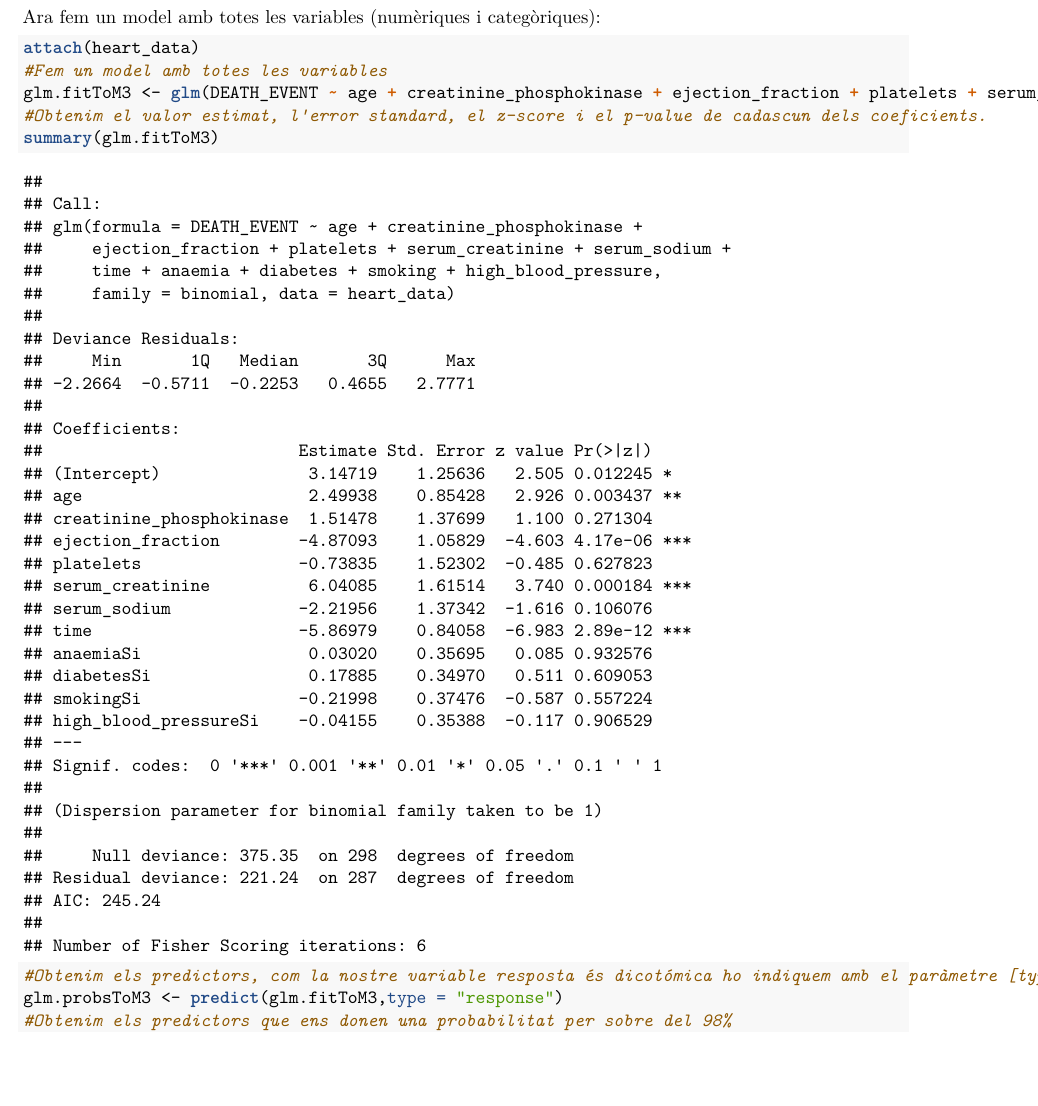
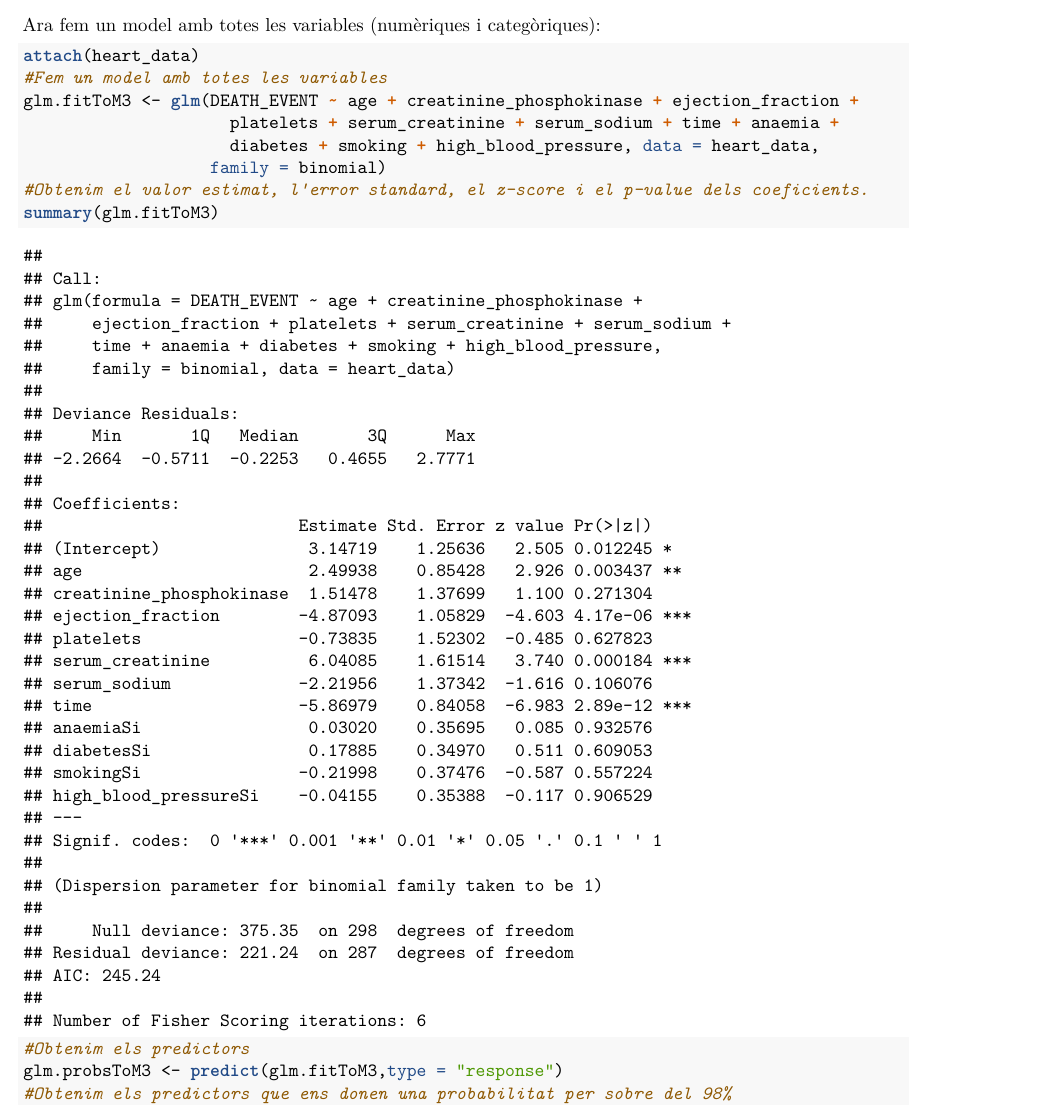
Before and after one commit to polmoya/practica2, an R Markdown document (practica2.Rmd): part of page 52 of 56, cut so that both start at the same text, the shorter picture padded with empty space. The pictures show the output file practica2.pdf that the author committed with the source.

Commit message:
practica2 final

```diff
--- a/practica2.Rmd
+++ b/practica2.Rmd
@@ -1095,10 +1097,13 @@ Ara fem un model amb totes les variables (numèriques i categòriques):
 
 attach(heart_data)
 #Fem un model amb totes les variables
-glm.fitToM3 <- glm(DEATH_EVENT ~ age + creatinine_phosphokinase + ejection_fraction + platelets + serum_creatinine + serum_sodium + time + anaemia + diabetes + smoking + high_blood_pressure, data = heart_data, family = binomial)
-#Obtenim el valor estimat, l'error standard, el z-score i el p-value de cadascun dels coeficients.
+glm.fitToM3 <- glm(DEATH_EVENT ~ age + creatinine_phosphokinase + ejection_fraction +
+                     platelets + serum_creatinine + serum_sodium + time + anaemia +
+                     diabetes + smoking + high_blood_pressure, data = heart_data,
+                   family = binomial)
+#Obtenim el valor estimat, l'error standard, el z-score i el p-value dels coeficients.
 summary(glm.fitToM3)
-#Obtenim els predictors, com la nostre variable resposta és dicotómica ho indiquem amb el paràmetre [type="response"]
+#Obtenim els predictors
 glm.probsToM3 <- predict(glm.fitToM3,type = "response")
 #Obtenim els predictors que ens donen una probabilitat per sobre del 98%
 glm.probsToM3[ which(glm.probsToM3[] > 0.98)  ]
```
Also changed, not shown: practica2.pdf, practica2.Rmd (16 more changed lines).
